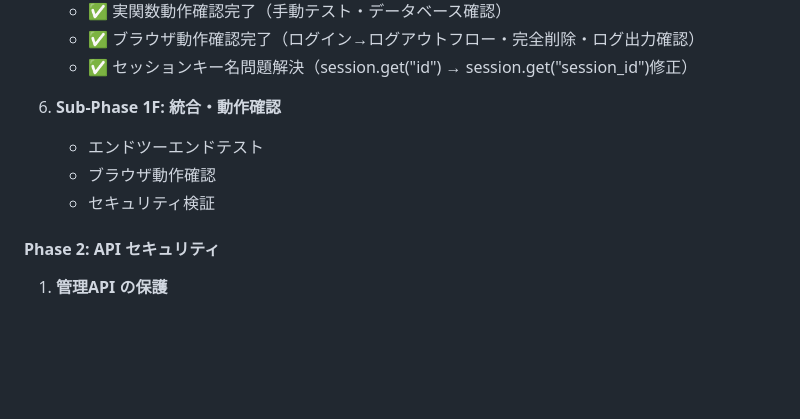
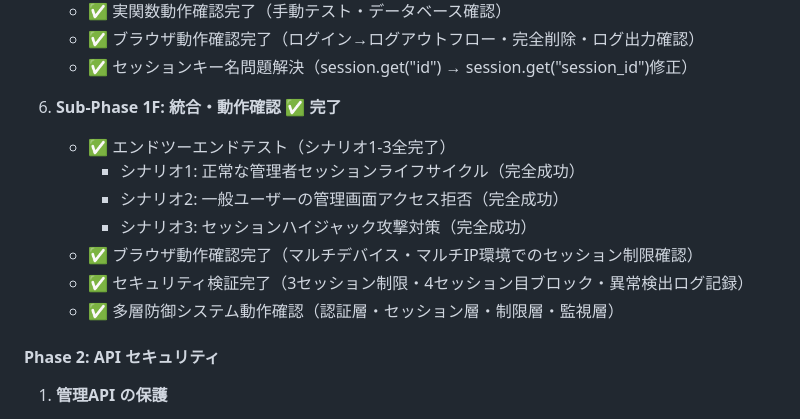
Before and after one commit to shimesaba-type0/secure-pdf-viewer, a Markdown page: tickets/tasks/TASK-021.md, the part around one of its changes. Drawn GitHub-style; blank space fills up the shorter version.

```diff
--- a/tickets/tasks/TASK-021.md
+++ b/tickets/tasks/TASK-021.md
@@ -129,10 +129,14 @@ def log_unauthorized_access(email, endpoint, ip_address):
    - ✅ ブラウザ動作確認完了（ログイン→ログアウトフロー・完全削除・ログ出力確認）
    - ✅ セッションキー名問題解決（session.get("id") → session.get("session_id")修正）
 
-6. **Sub-Phase 1F: 統合・動作確認**
-   - エンドツーエンドテスト
-   - ブラウザ動作確認
-   - セキュリティ検証
+6. **Sub-Phase 1F: 統合・動作確認** ✅ **完了**
+   - ✅ エンドツーエンドテスト（シナリオ1-3全完了）
+     - シナリオ1: 正常な管理者セッションライフサイクル（完全成功）
+     - シナリオ2: 一般ユーザーの管理画面アクセス拒否（完全成功）
+     - シナリオ3: セッションハイジャック攻撃対策（完全成功）
+   - ✅ ブラウザ動作確認完了（マルチデバイス・マルチIP環境でのセッション制限確認）
+   - ✅ セキュリティ検証完了（3セッション制限・4セッション目ブロック・異常検出ログ記録）
+   - ✅ 多層防御システム動作確認（認証層・セッション層・制限層・監視層）
 
 #### Phase 2: API セキュリティ
 1. **管理API の保護**
```
Also changed, not shown: other parts of tickets/tasks/TASK-021.md (+36 -15 lines).
